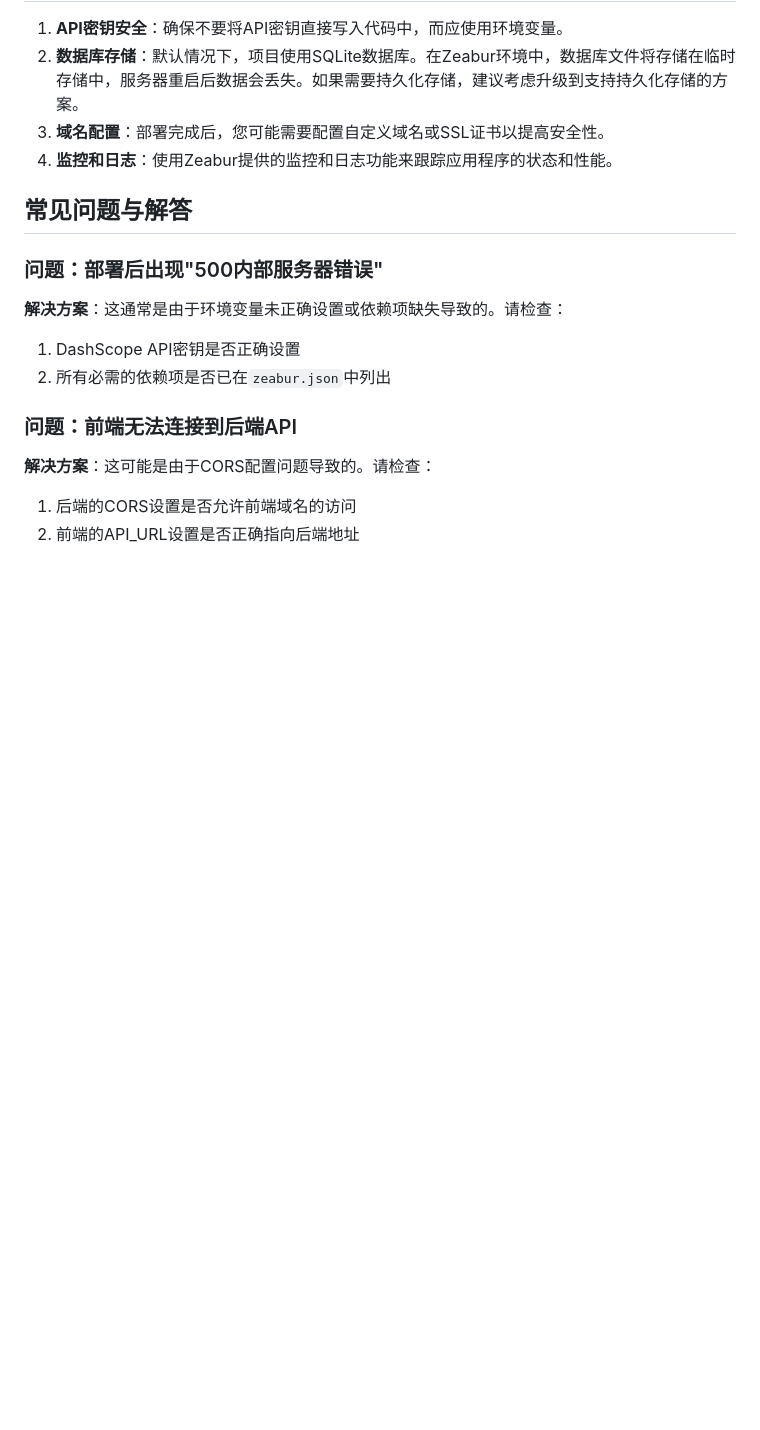
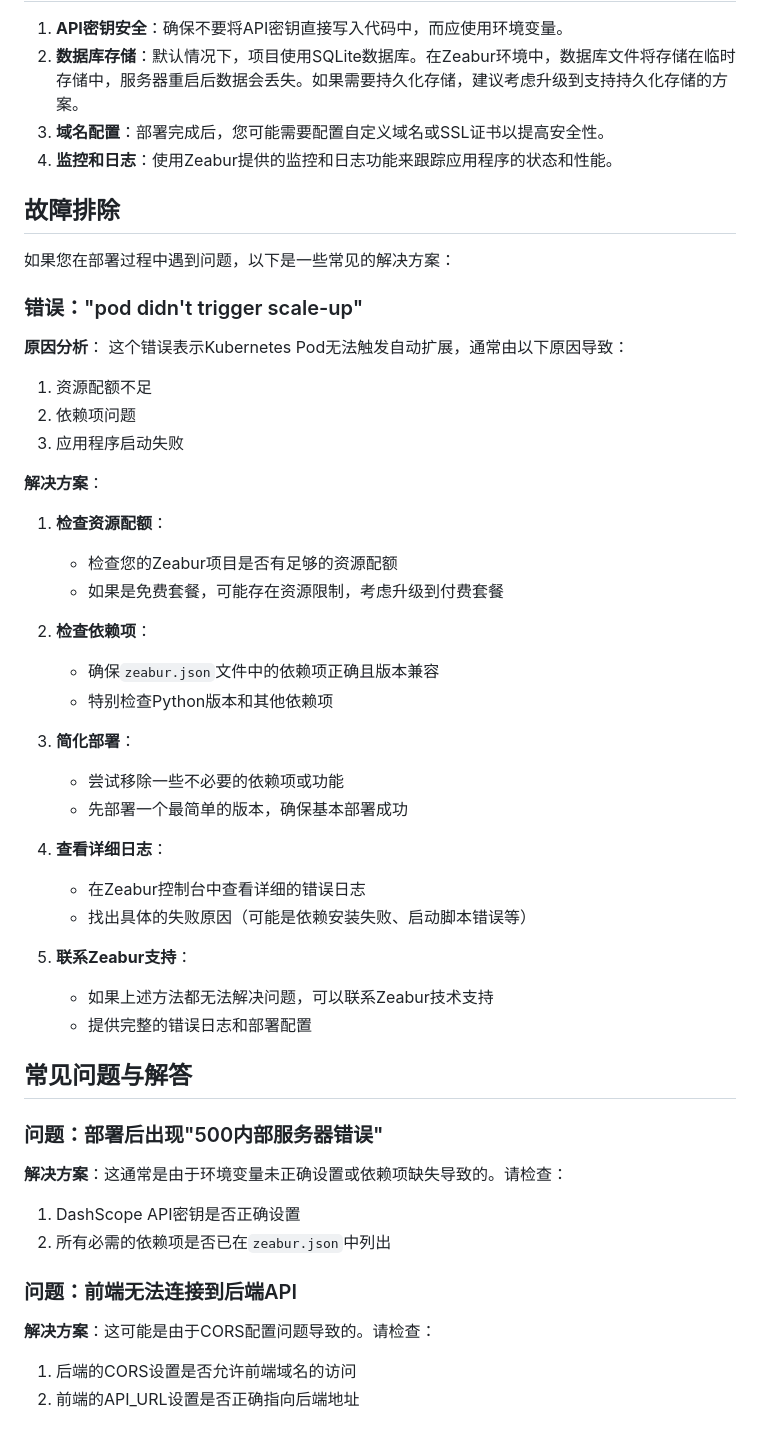
Before and after one commit to xumeng1107/bank-ai-customer-service, a Markdown page: ZEABUR_DEPLOY.md, the part around the change. Drawn GitHub-style; blank space fills up the shorter version.

Commit message:
添加Zeabur部署故障排除指南

```diff
--- a/ZEABUR_DEPLOY.md
+++ b/ZEABUR_DEPLOY.md
@@ -53,6 +53,39 @@ Zeabur是一个专为开发者设计的云部署平台，提供了简单易用
 3. **域名配置**：部署完成后，您可能需要配置自定义域名或SSL证书以提高安全性。
 4. **监控和日志**：使用Zeabur提供的监控和日志功能来跟踪应用程序的状态和性能。
 
+## 故障排除
+
+如果您在部署过程中遇到问题，以下是一些常见的解决方案：
+
+### 错误："pod didn't trigger scale-up"
+
+**原因分析**：
+这个错误表示Kubernetes Pod无法触发自动扩展，通常由以下原因导致：
+1. 资源配额不足
+2. 依赖项问题
+3. 应用程序启动失败
+
+**解决方案**：
+1. **检查资源配额**：
+   - 检查您的Zeabur项目是否有足够的资源配额
+   - 如果是免费套餐，可能存在资源限制，考虑升级到付费套餐
+
+2. **检查依赖项**：
+   - 确保`zeabur.json`文件中的依赖项正确且版本兼容
+   - 特别检查Python版本和其他依赖项
+
+3. **简化部署**：
+   - 尝试移除一些不必要的依赖项或功能
+   - 先部署一个最简单的版本，确保基本部署成功
+
+4. **查看详细日志**：
+   - 在Zeabur控制台中查看详细的错误日志
+   - 找出具体的失败原因（可能是依赖安装失败、启动脚本错误等）
+
+5. **联系Zeabur支持**：
+   - 如果上述方法都无法解决问题，可以联系Zeabur技术支持
+   - 提供完整的错误日志和部署配置
+
 ## 常见问题与解答
 
 ### 问题：部署后出现"500内部服务器错误"
```
